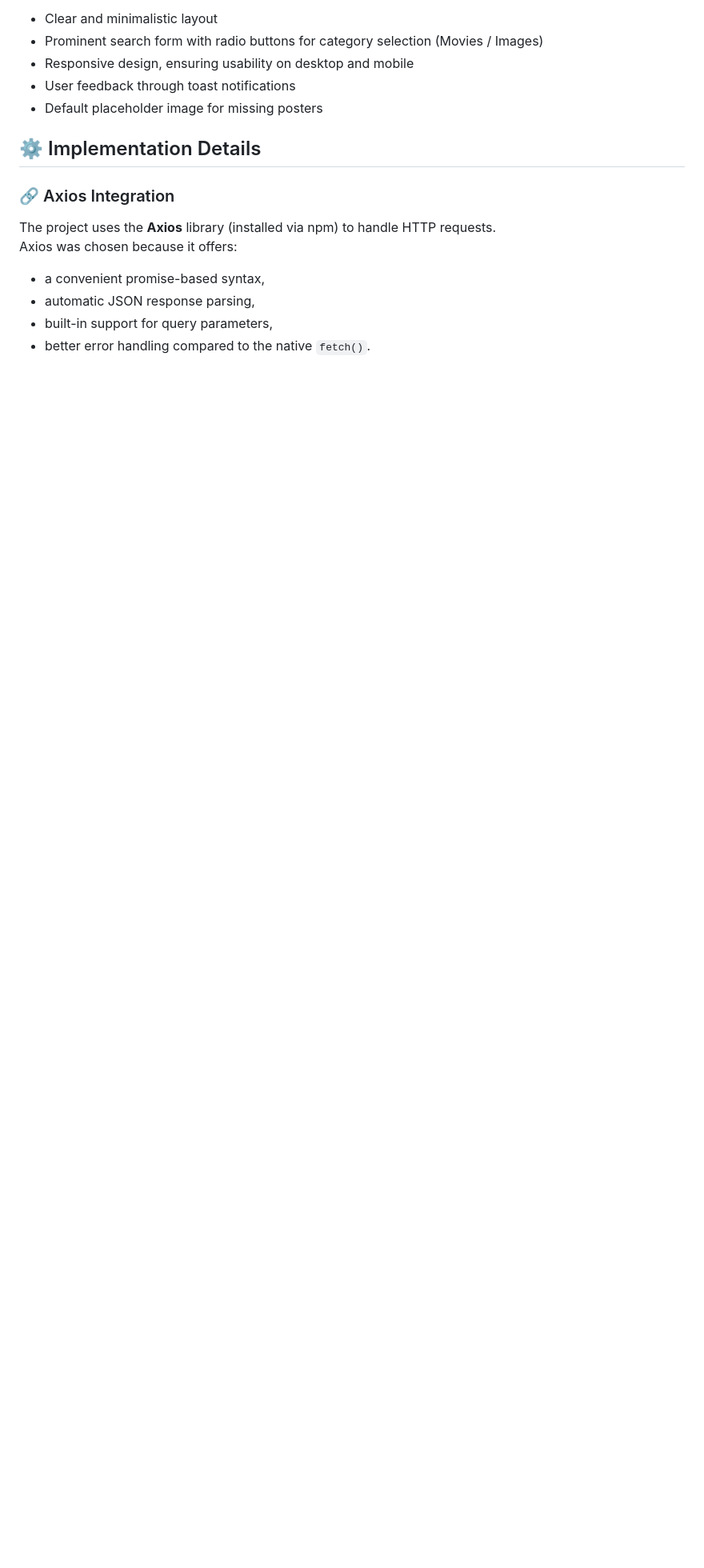
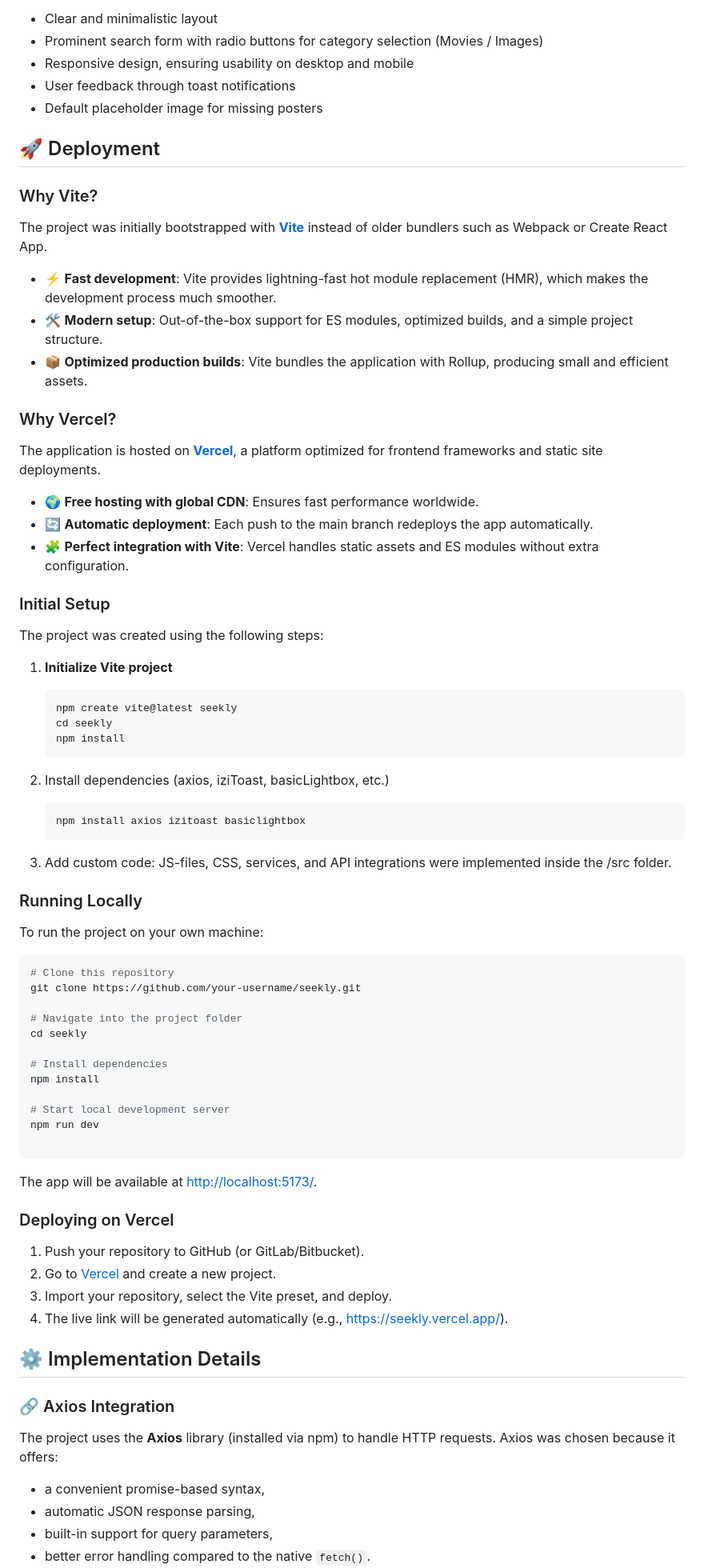
Before and after one commit to Katerynakulik/seekly, a Markdown page: README.md, the part around the change. Shown: that part at 80% size. GitHub-like rendering; blank space fills up the shorter version.

Commit message:
Add deployment section to Readme

````diff
--- a/README.md
+++ b/README.md
@@ -44,6 +44,72 @@ The goal of **Seekly** was to create a simple, intuitive, and responsive applica
 - Responsive design, ensuring usability on desktop and mobile
 - User feedback through toast notifications
 - Default placeholder image for missing posters
+
+## 🚀 Deployment
+
+### Why Vite?
+
+The project was initially bootstrapped with **[Vite](https://vitejs.dev/)** instead of older bundlers such as Webpack or Create React App.
+
+- ⚡ **Fast development**: Vite provides lightning-fast hot module replacement (HMR), which makes the development process much smoother.
+- 🛠️ **Modern setup**: Out-of-the-box support for ES modules, optimized builds, and a simple project structure.
+- 📦 **Optimized production builds**: Vite bundles the application with Rollup, producing small and efficient assets.
+
+### Why Vercel?
+
+The application is hosted on **[Vercel](https://vercel.com/)**, a platform optimized for frontend frameworks and static site deployments.
+
+- 🌍 **Free hosting with global CDN**: Ensures fast performance worldwide.
+- 🔄 **Automatic deployment**: Each push to the main branch redeploys the app automatically.
+- 🧩 **Perfect integration with Vite**: Vercel handles static assets and ES modules without extra configuration.
+
+### Initial Setup
+
+The project was created using the following steps:
+
+1. **Initialize Vite project**
+
+   ```bash
+   npm create vite@latest seekly
+   cd seekly
+   npm install
+   ```
+
+2. Install dependencies (axios, iziToast, basicLightbox, etc.)
+
+   ```bash
+   npm install axios izitoast basiclightbox
+   ```
+
+3. Add custom code: JS-files, CSS, services, and API integrations were implemented inside the /src folder.
+
+### Running Locally
+
+To run the project on your own machine:
+
+```bash
+# Clone this repository
+git clone https://github.com/your-username/seekly.git
+
+# Navigate into the project folder
+cd seekly
+
+# Install dependencies
+npm install
+
+# Start local development server
+npm run dev
+
+```
+
+The app will be available at [http://localhost:5173/](http://localhost:5173/).
+
+### Deploying on Vercel
+
+1. Push your repository to GitHub (or GitLab/Bitbucket).
+2. Go to [Vercel](https://vercel.com/) and create a new project.
+3. Import your repository, select the Vite preset, and deploy.
+4. The live link will be generated automatically (e.g., https://seekly.vercel.app/).
 
 ## ⚙️ Implementation Details
 
````
